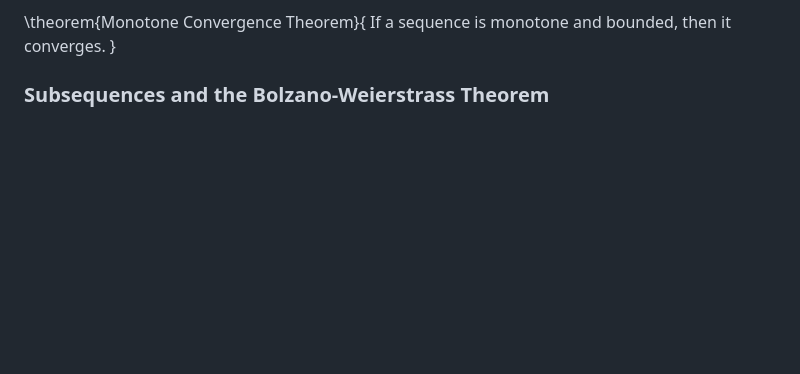
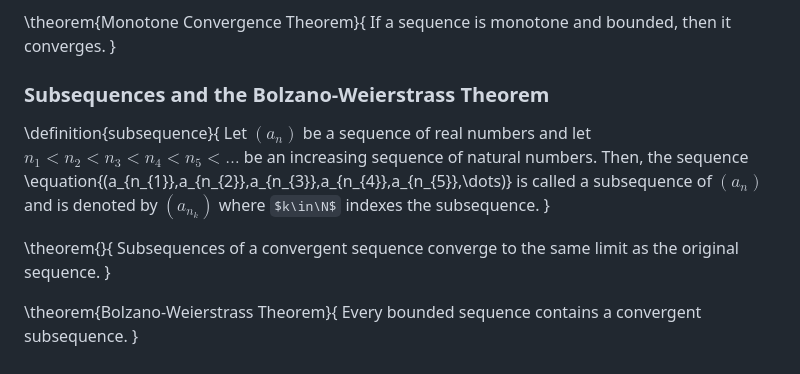
Before and after one commit to grayespinoza/notes, a Markdown page: 350.md, the part around the change. GitHub-like rendering; some formulas as TeX source; blank space fills up the shorter version.

Commit message:
added 350 missing subsequence section

```diff
--- a/350.md
+++ b/350.md
@@ -120,3 +120,15 @@ If a sequence is monotone and bounded, then it converges.
 }
 
 ### Subsequences and the Bolzano-Weierstrass Theorem
+
+\definition{subsequence}{
+Let $(a_n)$ be a sequence of real numbers and let $n_1 < n_2 < n_3 < n_4 < n_5 <\dots$ be an increasing sequence of natural numbers. Then, the sequence \equation{(a_{n_{1}},a_{n_{2}},a_{n_{3}},a_{n_{4}},a_{n_{5}},\dots)} is called a subsequence of $(a_n)$ and is denoted by $(a_{n_{k}})$ where $k\in\N$ indexes the subsequence.
+}
+
+\theorem{}{
+Subsequences of a convergent sequence converge to the same limit as the original sequence.
+}
+
+\theorem{Bolzano-Weierstrass Theorem}{
+Every bounded sequence contains a convergent subsequence.
+}
```
